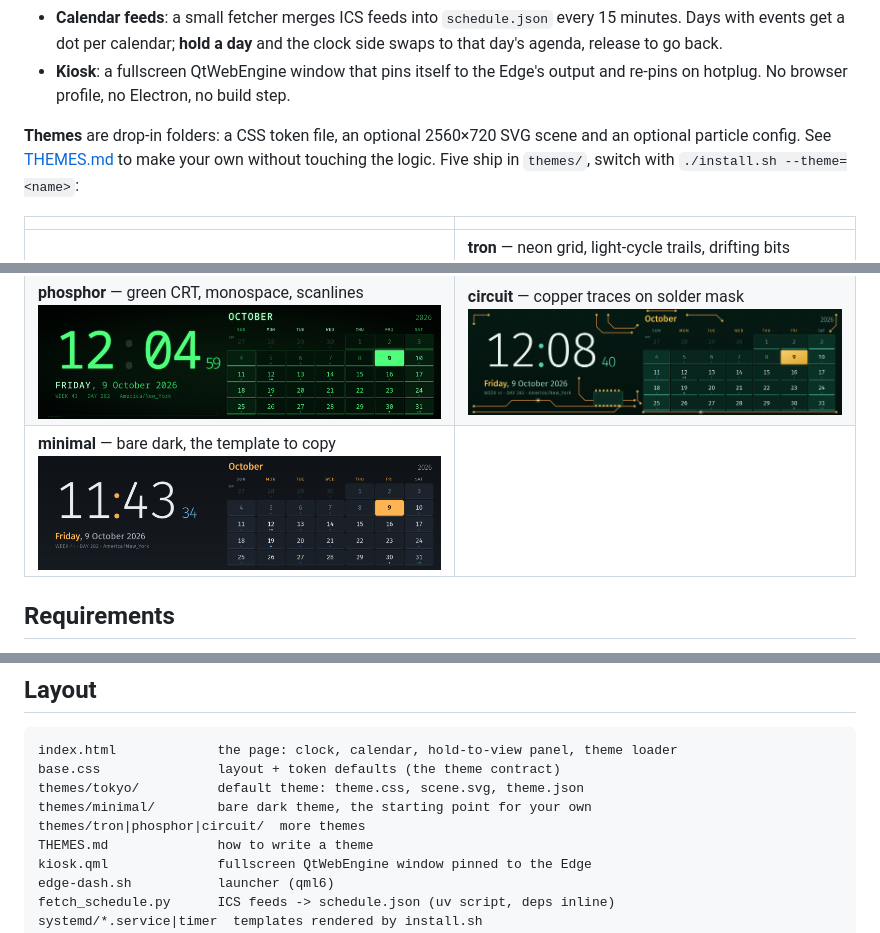
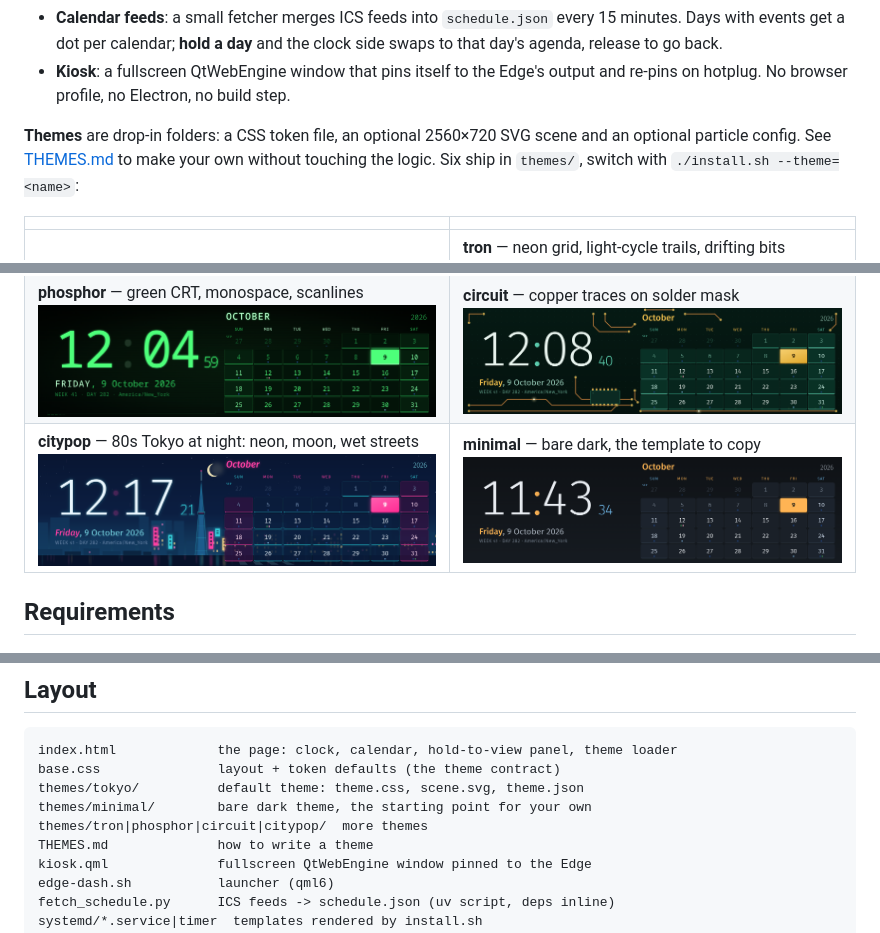
Before and after one commit to mrpestka/xeneon-edge-dash, a Markdown page: README.md, 3 parts joined by grey strips. GitHub-like rendering; pictures changed too: docs/themes/citypop.png (added).

```diff
--- a/README.md
+++ b/README.md
@@ -23,13 +23,13 @@ and drifting petals.
 
 **Themes** are drop-in folders: a CSS token file, an optional 2560×720 SVG scene and
 an optional particle config. See [THEMES.md](THEMES.md) to make your own without
-touching the logic. Five ship in `themes/`, switch with `./install.sh --theme=<name>`:
+touching the logic. Six ship in `themes/`, switch with `./install.sh --theme=<name>`:
 
 | | |
 |---|---|
 | **tokyo** (default) — the Akko set, above | **tron** — neon grid, light-cycle trails, drifting bits<br>![tron](docs/themes/tron.png) |
 | **phosphor** — green CRT, monospace, scanlines<br>![phosphor](docs/themes/phosphor.png) | **circuit** — copper traces on solder mask<br>![circuit](docs/themes/circuit.png) |
-| **minimal** — bare dark, the template to copy<br>![minimal](docs/themes/minimal.png) | |
+| **citypop** — 80s Tokyo at night: neon, moon, wet streets<br>![citypop](docs/themes/citypop.png) | **minimal** — bare dark, the template to copy<br>![minimal](docs/themes/minimal.png) |
 
 ## Requirements
 
@@ -103,7 +103,7 @@ index.html             the page: clock, calendar, hold-to-view panel, theme load
 base.css               layout + token defaults (the theme contract)
 themes/tokyo/          default theme: theme.css, scene.svg, theme.json
 themes/minimal/        bare dark theme, the starting point for your own
-themes/tron|phosphor|circuit/  more themes
+themes/tron|phosphor|circuit|citypop/  more themes
 THEMES.md              how to write a theme
 kiosk.qml              fullscreen QtWebEngine window pinned to the Edge
 edge-dash.sh           launcher (qml6)
```
Also changed, not shown: 3 other files.
